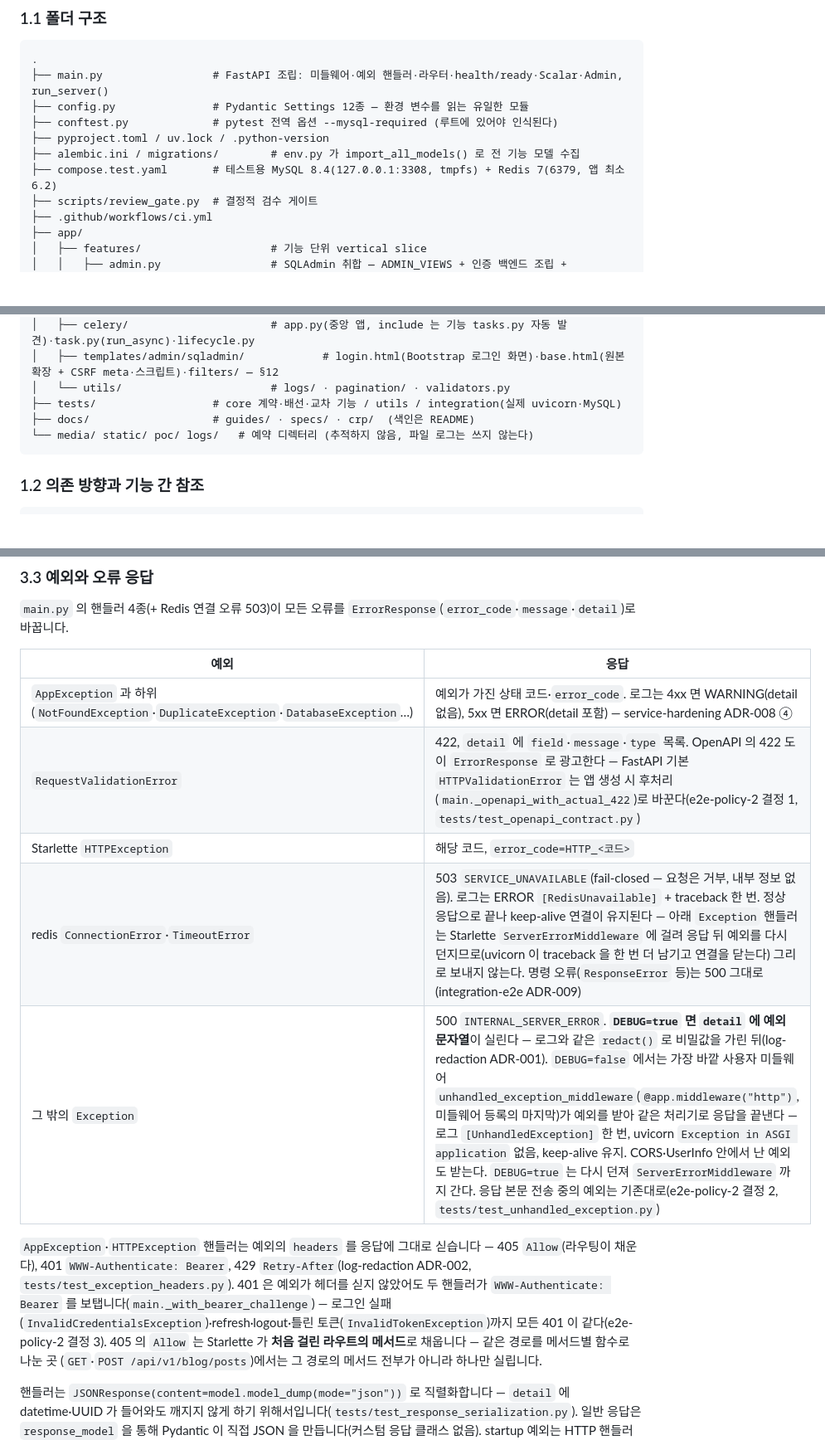
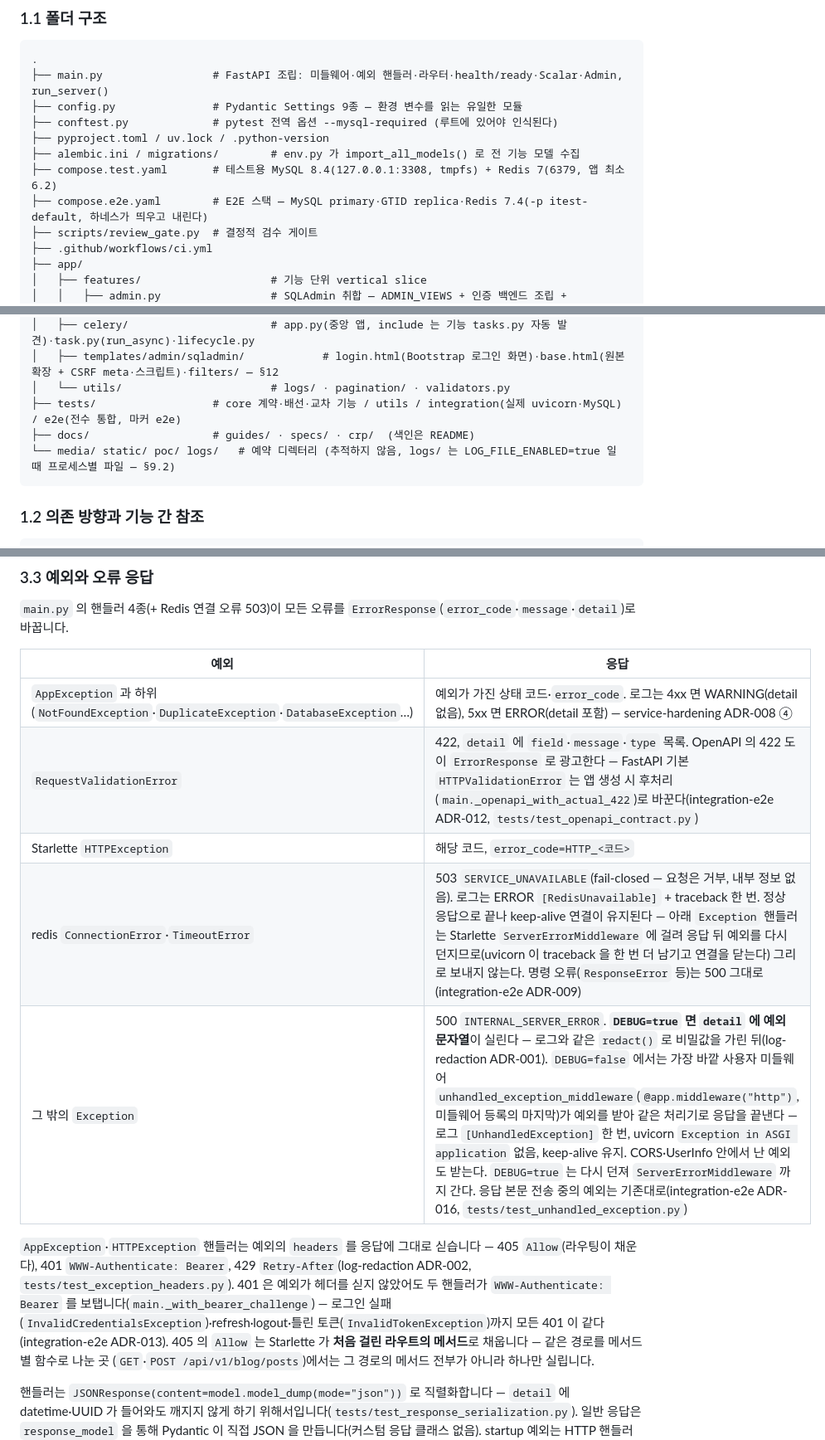
Before and after one commit to bluebamus/fastapi-default-project-structure, a Markdown page: docs/guides/ARCHITECTURE.md, 3 parts joined by grey strips. Shown at 83% size. Drawn GitHub-style; blank space fills up the shorter version.

````diff
--- a/docs/guides/ARCHITECTURE.md
+++ b/docs/guides/ARCHITECTURE.md
@@ -41,11 +41,12 @@
 ```
 .
 ├── main.py                 # FastAPI 조립: 미들웨어·예외 핸들러·라우터·health/ready·Scalar·Admin, run_server()
-├── config.py               # Pydantic Settings 12종 — 환경 변수를 읽는 유일한 모듈
+├── config.py               # Pydantic Settings 9종 — 환경 변수를 읽는 유일한 모듈
 ├── conftest.py             # pytest 전역 옵션 --mysql-required (루트에 있어야 인식된다)
 ├── pyproject.toml / uv.lock / .python-version
 ├── alembic.ini / migrations/        # env.py 가 import_all_models() 로 전 기능 모델 수집
 ├── compose.test.yaml       # 테스트용 MySQL 8.4(127.0.0.1:3308, tmpfs) + Redis 7(6379, 앱 최소 6.2)
+├── compose.e2e.yaml        # E2E 스택 — MySQL primary·GTID replica·Redis 7.4(-p itest-default, 하네스가 띄우고 내린다)
 ├── scripts/review_gate.py  # 결정적 검수 게이트
 ├── .github/workflows/ci.yml
 ├── app/
@@ -82,9 +83,9 @@
 │   ├── celery/                      # app.py(중앙 앱, include 는 기능 tasks.py 자동 발견)·task.py(run_async)·lifecycle.py
 │   ├── templates/admin/sqladmin/            # login.html(Bootstrap 로그인 화면)·base.html(원본 확장 + CSRF meta·스크립트)·filters/ — §12
 │   └── utils/                       # logs/ · pagination/ · validators.py
-├── tests/                  # core 계약·배선·교차 기능 / utils / integration(실제 uvicorn·MySQL)
+├── tests/                  # core 계약·배선·교차 기능 / utils / integration(실제 uvicorn·MySQL) / e2e(전수 통합, 마커 e2e)
 ├── docs/                   # guides/ · specs/ · crp/  (색인은 README)
-└── media/ static/ poc/ logs/   # 예약 디렉터리 (추적하지 않음, 파일 로그는 쓰지 않는다)
+└── media/ static/ poc/ logs/   # 예약 디렉터리 (추적하지 않음, logs/ 는 LOG_FILE_ENABLED=true 일 때 프로세스별 파일 — §9.2)
 ```
 
 ### 1.2 의존 방향과 기능 간 참조
@@ -224,15 +226,15 @@ DB 커밋과 HTTP 전송은 하나의 원자적 작업이 아닙니다. 커밋
 | 예외 | 응답 |
 |---|---|
 | `AppException` 과 하위(`NotFoundException`·`DuplicateException`·`DatabaseException`…) | 예외가 가진 상태 코드·`error_code`. 로그는 4xx 면 WARNING(detail 없음), 5xx 면 ERROR(detail 포함) — service-hardening ADR-008 ④ |
-| `RequestValidationError` | 422, `detail` 에 `field`·`message`·`type` 목록. OpenAPI 의 422 도 이 `ErrorResponse` 로 광고한다 — FastAPI 기본 `HTTPValidationError` 는 앱 생성 시 후처리(`main._openapi_with_actual_422`)로 바꾼다(e2e-policy-2 결정 1, `tests/test_openapi_contract.py`) |
+| `RequestValidationError` | 422, `detail` 에 `field`·`message`·`type` 목록. OpenAPI 의 422 도 이 `ErrorResponse` 로 광고한다 — FastAPI 기본 `HTTPValidationError` 는 앱 생성 시 후처리(`main._openapi_with_actual_422`)로 바꾼다(integration-e2e ADR-012, `tests/test_openapi_contract.py`) |
 | Starlette `HTTPException` | 해당 코드, `error_code=HTTP_<코드>` |
 | redis `ConnectionError`·`TimeoutError` | 503 `SERVICE_UNAVAILABLE`(fail-closed — 요청은 거부, 내부 정보 없음). 로그는 ERROR `[RedisUnavailable]` + traceback 한 번. 정상 응답으로 끝나 keep-alive 연결이 유지된다 — 아래 `Exception` 핸들러는 Starlette `ServerErrorMiddleware` 에 걸려 응답 뒤 예외를 다시 던지므로(uvicorn 이 traceback 을 한 번 더 남기고 연결을 닫는다) 그리로 보내지 않는다. 명령 오류(`ResponseError` 등)는 500 그대로 (integration-e2e ADR-009) |
-| 그 밖의 `Exception` | 500 `INTERNAL_SERVER_ERROR`. **`DEBUG=true` 면 `detail` 에 예외 문자열**이 실린다 — 로그와 같은 `redact()` 로 비밀값을 가린 뒤(log-redaction ADR-001). `DEBUG=false` 에서는 가장 바깥 사용자 미들웨어 `unhandled_exception_middleware`(`@app.middleware("http")`, 미들웨어 등록의 마지막)가 예외를 받아 같은 처리기로 응답을 끝낸다 — 로그 `[UnhandledException]` 한 번, uvicorn `Exception in ASGI application` 없음, keep-alive 유지. CORS·UserInfo 안에서 난 예외도 받는다. `DEBUG=true` 는 다시 던져 `ServerErrorMiddleware` 까지 간다. 응답 본문 전송 중의 예외는 기존대로(e2e-policy-2 결정 2, `tests/test_unhandled_exception.py`) |
+| 그 밖의 `Exception` | 500 `INTERNAL_SERVER_ERROR`. **`DEBUG=true` 면 `detail` 에 예외 문자열**이 실린다 — 로그와 같은 `redact()` 로 비밀값을 가린 뒤(log-redaction ADR-001). `DEBUG=false` 에서는 가장 바깥 사용자 미들웨어 `unhandled_exception_middleware`(`@app.middleware("http")`, 미들웨어 등록의 마지막)가 예외를 받아 같은 처리기로 응답을 끝낸다 — 로그 `[UnhandledException]` 한 번, uvicorn `Exception in ASGI application` 없음, keep-alive 유지. CORS·UserInfo 안에서 난 예외도 받는다. `DEBUG=true` 는 다시 던져 `ServerErrorMiddleware` 까지 간다. 응답 본문 전송 중의 예외는 기존대로(integration-e2e ADR-016, `tests/test_unhandled_exception.py`) |
 
 `AppException`·`HTTPException` 핸들러는 예외의 `headers` 를 응답에 그대로 싣습니다 — 405 `Allow`(라우팅이 채운다),
 401 `WWW-Authenticate: Bearer`, 429 `Retry-After`(log-redaction ADR-002, `tests/test_exception_headers.py`).
 401 은 예외가 헤더를 싣지 않았어도 두 핸들러가 `WWW-Authenticate: Bearer` 를 보탭니다(`main._with_bearer_challenge`) —
-로그인 실패(`InvalidCredentialsException`)·refresh·logout·틀린 토큰(`InvalidTokenException`)까지 모든 401 이 같다(e2e-policy-2 결정 3).
+로그인 실패(`InvalidCredentialsException`)·refresh·logout·틀린 토큰(`InvalidTokenException`)까지 모든 401 이 같다(integration-e2e ADR-013).
 405 의 `Allow` 는 Starlette 가 **처음 걸린 라우트의 메서드**로 채웁니다 — 같은 경로를 메서드별 함수로 나눈 곳
 (`GET`·`POST /api/v1/blog/posts`)에서는 그 경로의 메서드 전부가 아니라 하나만 실립니다.
 
````
Also changed, not shown: other parts of docs/guides/ARCHITECTURE.md (+26 -23 lines), docs/guides/DEVELOPMENT.md (+6 -3 lines).
